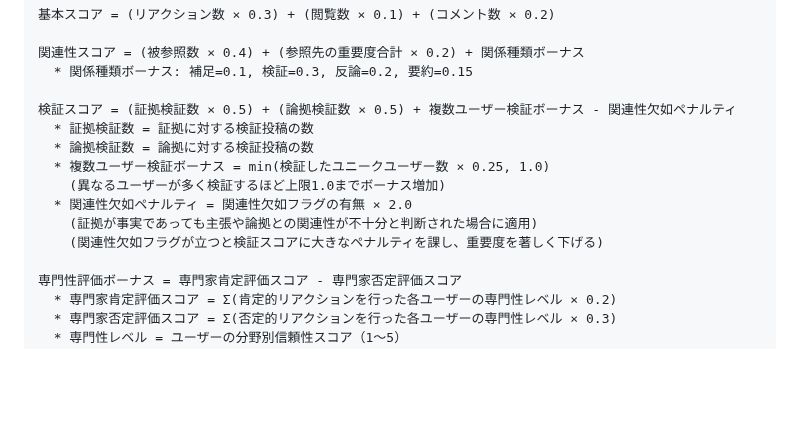
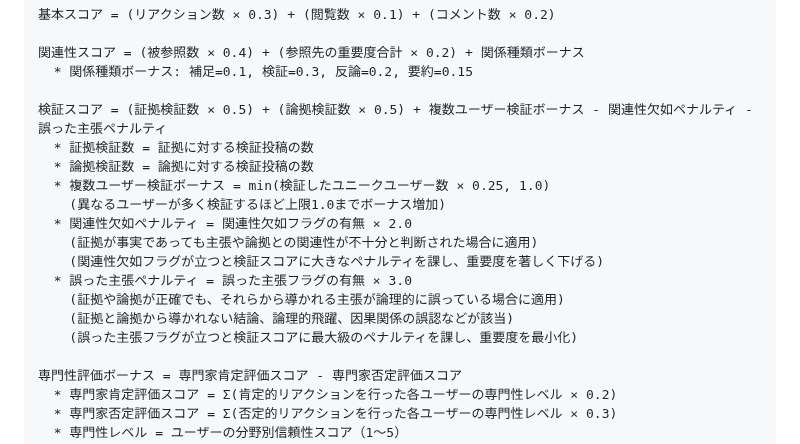
Before and after one commit to sika7/kagami, a Markdown page: specs/architecture.md, the part around one of its changes. GitHub-like rendering; blank space fills up the shorter version.

Commit message:
ノード重要度計算アルゴリズムに「誤った主張ペナルティ」を追加
- 証拠や論拠が正確でも主張が論理的に誤っている場合に適用される最大級のペナルティを導入
- 「誤った主張フラグ」が立った場合に適用される3.0の高いペナルティ値を設定
- 検証スコア計算フローチャートに「誤った主張ペナルティ」ノードを追加
- 論理的飛躍、因果関係の誤認、不当な一般化など主な誤り類型を明記
- 関連性欠如ペナルティよりも高い重み付けで、誤った結論を導く投稿の重要度を最小化

🤖 Generated with [Claude Code](https://claude.ai/code)

Co-Authored-By: Claude <noreply@anthropic.com>

```diff
--- a/specs/architecture.md
+++ b/specs/architecture.md
@@ -506,7 +507,7 @@ flowchart TD
 関連性スコア = (被参照数 × 0.4) + (参照先の重要度合計 × 0.2) + 関係種類ボーナス
   * 関係種類ボーナス: 補足=0.1, 検証=0.3, 反論=0.2, 要約=0.15
 
-検証スコア = (証拠検証数 × 0.5) + (論拠検証数 × 0.5) + 複数ユーザー検証ボーナス - 関連性欠如ペナルティ
+検証スコア = (証拠検証数 × 0.5) + (論拠検証数 × 0.5) + 複数ユーザー検証ボーナス - 関連性欠如ペナルティ - 誤った主張ペナルティ
   * 証拠検証数 = 証拠に対する検証投稿の数
   * 論拠検証数 = 論拠に対する検証投稿の数
   * 複数ユーザー検証ボーナス = min(検証したユニークユーザー数 × 0.25, 1.0)
@@ -514,6 +515,10 @@ flowchart TD
   * 関連性欠如ペナルティ = 関連性欠如フラグの有無 × 2.0
     (証拠が事実であっても主張や論拠との関連性が不十分と判断された場合に適用)
     (関連性欠如フラグが立つと検証スコアに大きなペナルティを課し、重要度を著しく下げる)
+  * 誤った主張ペナルティ = 誤った主張フラグの有無 × 3.0
+    (証拠や論拠が正確でも、それらから導かれる主張が論理的に誤っている場合に適用)
+    (証拠と論拠から導かれない結論、論理的飛躍、因果関係の誤認などが該当)
+    (誤った主張フラグが立つと検証スコアに最大級のペナルティを課し、重要度を最小化)
 
 専門性評価ボーナス = 専門家肯定評価スコア - 専門家否定評価スコア
   * 専門家肯定評価スコア = Σ(肯定的リアクションを行った各ユーザーの専門性レベル × 0.2)
```
Also changed, not shown: other parts of specs/architecture.md (+1 -0 lines).
